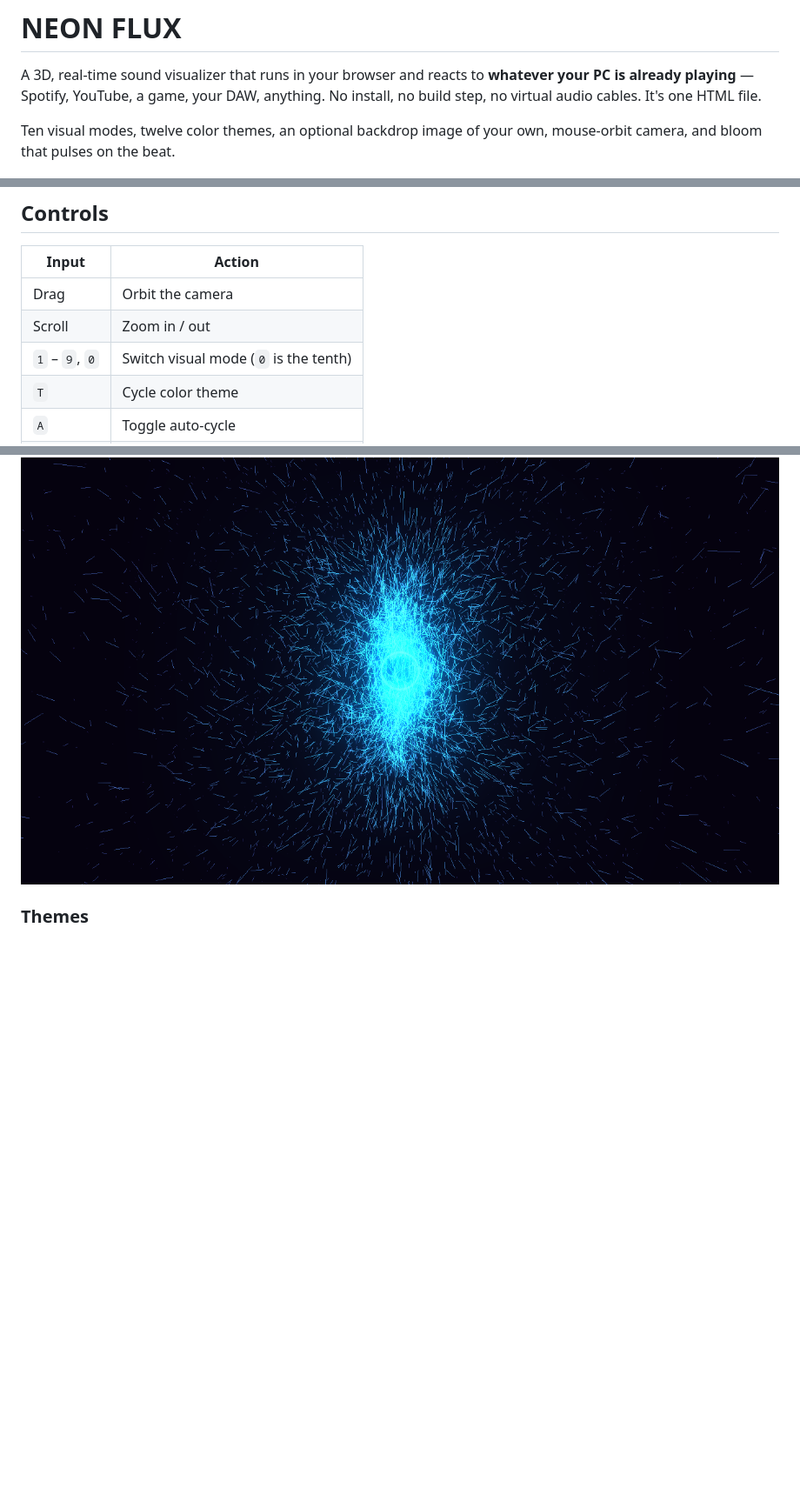
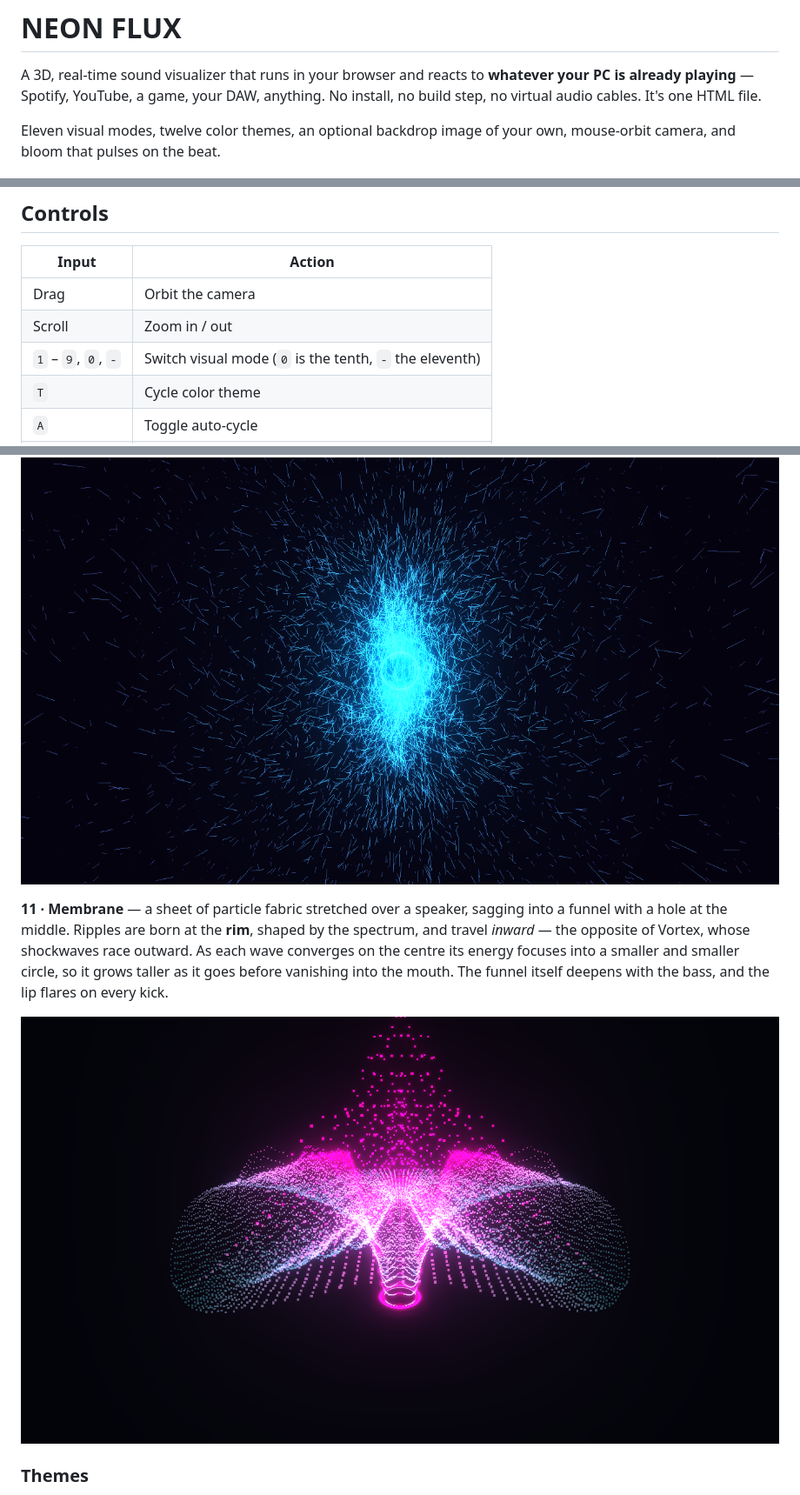
Before and after one commit to JayTee427/soundviz, a Markdown page: README.md, 3 parts joined by grey strips. Shown at 87% size. Rendered like a GitHub page; pictures changed too: img/membrane.png (added); blank space fills up the shorter version.

```diff
--- a/README.md
+++ b/README.md
@@ -2,7 +2,7 @@
 
 A 3D, real-time sound visualizer that runs in your browser and reacts to **whatever your PC is already playing** — Spotify, YouTube, a game, your DAW, anything. No install, no build step, no virtual audio cables. It's one HTML file.
 
-Ten visual modes, twelve color themes, an optional backdrop image of your own, mouse-orbit camera, and bloom that pulses on the beat.
+Eleven visual modes, twelve color themes, an optional backdrop image of your own, mouse-orbit camera, and bloom that pulses on the beat.
 
 ![Nebula mode](img/nebula.png)
 
@@ -55,7 +55,7 @@ Practical consequences:
 |---|---|
 | Drag | Orbit the camera |
 | Scroll | Zoom in / out |
-| `1` – `9`, `0` | Switch visual mode (`0` is the tenth) |
+| `1` – `9`, `0`, `-` | Switch visual mode (`0` is the tenth, `-` the eleventh) |
 | `T` | Cycle color theme |
 | `A` | Toggle auto-cycle |
 | `H` | Hide / show the UI panel |
@@ -117,6 +117,10 @@ Because it averages ~5 frames into every row and tilts gain upward across the sp
 
 ![Singularity mode](img/singularity.png)
 
+**11 · Membrane** — a sheet of particle fabric stretched over a speaker, sagging into a funnel with a hole at the middle. Ripples are born at the **rim**, shaped by the spectrum, and travel *inward* — the opposite of Vortex, whose shockwaves race outward. As each wave converges on the centre its energy focuses into a smaller and smaller circle, so it grows taller as it goes before vanishing into the mouth. The funnel itself deepens with the bass, and the lip flares on every kick.
+
+![Membrane mode](img/membrane.png)
+
 ### Themes
 
 Twelve palettes. The bright ones: **Cyberpunk** (cyan/magenta), **Synthwave** (orange/purple), **Matrix** (green), **Ice** (blue/white), **Inferno** (fire), **Toxic** (acid green), **Vaporwave** (pink/teal), **Aurora** (mint/violet), **Ultraviolet** (deep purple/electric blue).
```
Also changed, not shown: other parts of README.md (+3 -2 lines), 1 other file.
